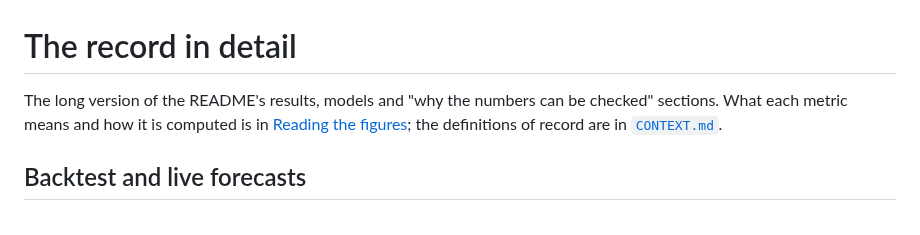
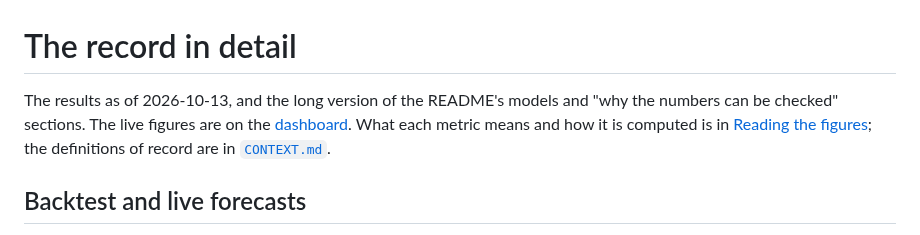
Before and after one commit to Zednicek-Adam/cz-electricity-price-forecast, a Markdown page: docs/the-record.md, the part around the change. Rendered like a GitHub page.

```diff
--- a/docs/the-record.md
+++ b/docs/the-record.md
@@ -1,7 +1,8 @@
 # The record in detail
 
-The long version of the README's results, models and "why the numbers can be
-checked" sections. What each metric means and how it is computed is in
+The results as of 2026-10-13, and the long version of the README's models and
+"why the numbers can be checked" sections. The live figures are on the
+[dashboard](https://cz-epf.adam-zednicek123.workers.dev). What each metric means and how it is computed is in
 [Reading the figures](reading-the-figures.md); the definitions of record are in
 [`CONTEXT.md`](../CONTEXT.md).
 
```
Also changed, not shown: README.md (+39 -50 lines), docs/images/dashboard-day.png (added), 1 other file.
